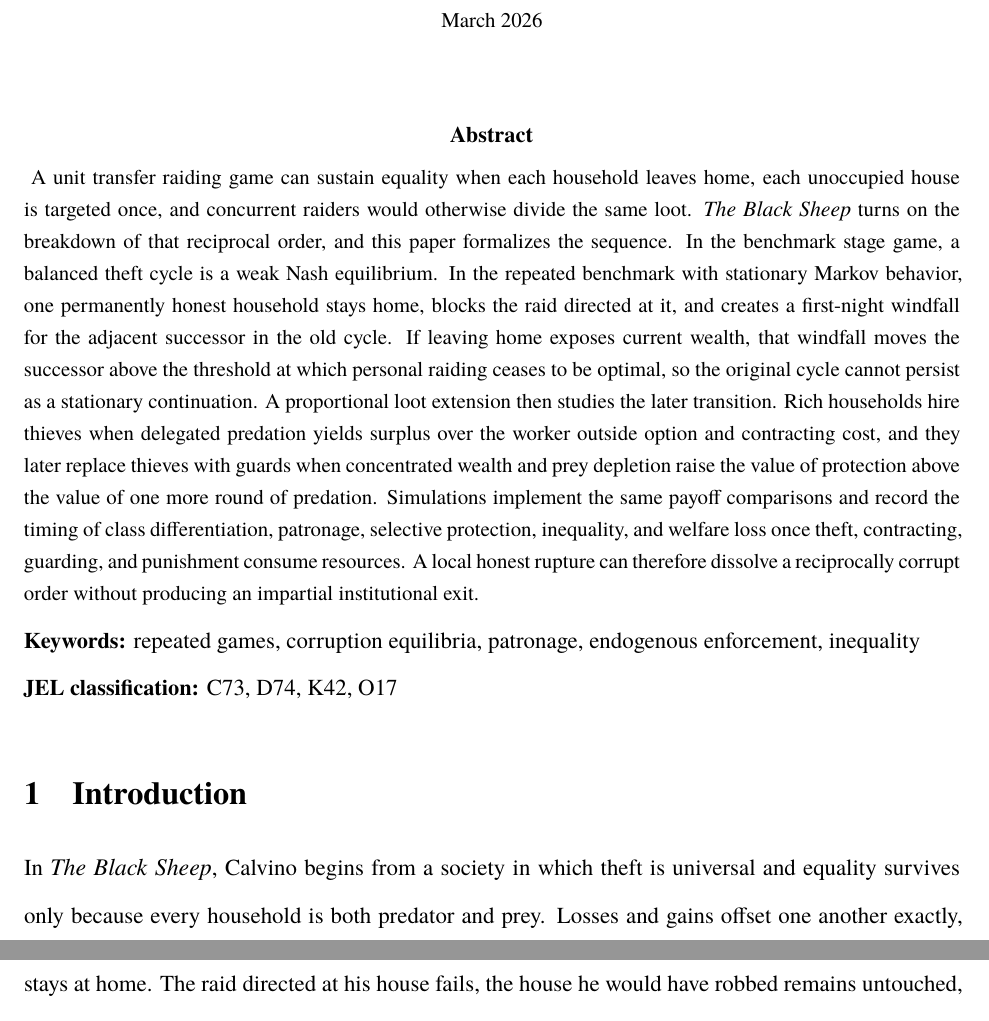
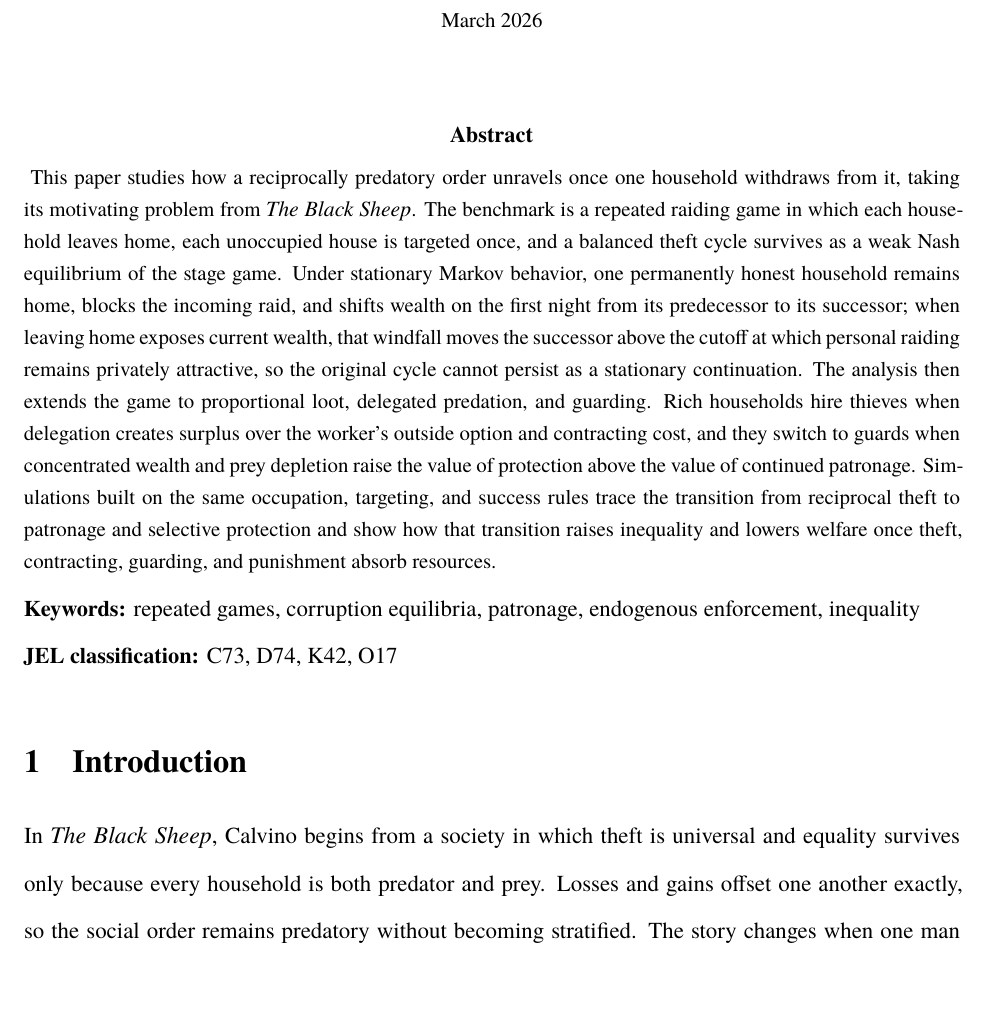
Before and after one commit to cheikh-a/black_sheep_geb_submission_ready, a LaTeX paper (paper/main.tex): two parts of pages 1 and 2 of 53 before the commit and part of page 1 of 53 after it, the two joined at a grey line, cut so that both start at the same text, the shorter picture padded with empty space. Compiled offline with XeLaTeX; a missing font is replaced by an installed copy or a similar font.

Commit message:
Rewrite abstract in smoother JEBO style

```diff
--- a/paper/main.tex
+++ b/paper/main.tex
@@ -96,7 +96,7 @@ Université Laval\\
 \maketitle
 
 \begin{abstract}
-A unit transfer raiding game can sustain equality when each household leaves home, each unoccupied house is targeted once, and concurrent raiders would otherwise divide the same loot. \emph{The Black Sheep} turns on the breakdown of that reciprocal order, and this paper formalizes the sequence. In the benchmark stage game, a balanced theft cycle is a weak Nash equilibrium. In the repeated benchmark with stationary Markov behavior, one permanently honest household stays home, blocks the raid directed at it, and creates a first-night windfall for the adjacent successor in the old cycle. If leaving home exposes current wealth, that windfall moves the successor above the threshold at which personal raiding ceases to be optimal, so the original cycle cannot persist as a stationary continuation. A proportional loot extension then studies the later transition. Rich households hire thieves when delegated predation yields surplus over the worker outside option and contracting cost, and they later replace thieves with guards when concentrated wealth and prey depletion raise the value of protection above the value of one more round of predation. Simulations implement the same payoff comparisons and record the timing of class differentiation, patronage, selective protection, inequality, and welfare loss once theft, contracting, guarding, and punishment consume resources. A local honest rupture can therefore dissolve a reciprocally corrupt order without producing an impartial institutional exit.
+This paper studies how a reciprocally predatory order unravels once one household withdraws from it, taking its motivating problem from \emph{The Black Sheep}. The benchmark is a repeated raiding game in which each household leaves home, each unoccupied house is targeted once, and a balanced theft cycle survives as a weak Nash equilibrium of the stage game. Under stationary Markov behavior, one permanently honest household remains home, blocks the incoming raid, and shifts wealth on the first night from its predecessor to its successor; when leaving home exposes current wealth, that windfall moves the successor above the cutoff at which personal raiding remains privately attractive, so the original cycle cannot persist as a stationary continuation. The analysis then extends the game to proportional loot, delegated predation, and guarding. Rich households hire thieves when delegation creates surplus over the worker's outside option and contracting cost, and they switch to guards when concentrated wealth and prey depletion raise the value of protection above the value of continued patronage. Simulations built on the same occupation, targeting, and success rules trace the transition from reciprocal theft to patronage and selective protection and show how that transition raises inequality and lowers welfare once theft, contracting, guarding, and punishment absorb resources.
 \end{abstract}
 
 \noindent \textbf{Keywords:} repeated games, corruption equilibria, patronage, endogenous enforcement, inequality
```
Also changed, not shown: combined.pdf, paper/combined.pdf, paper/main.pdf.
